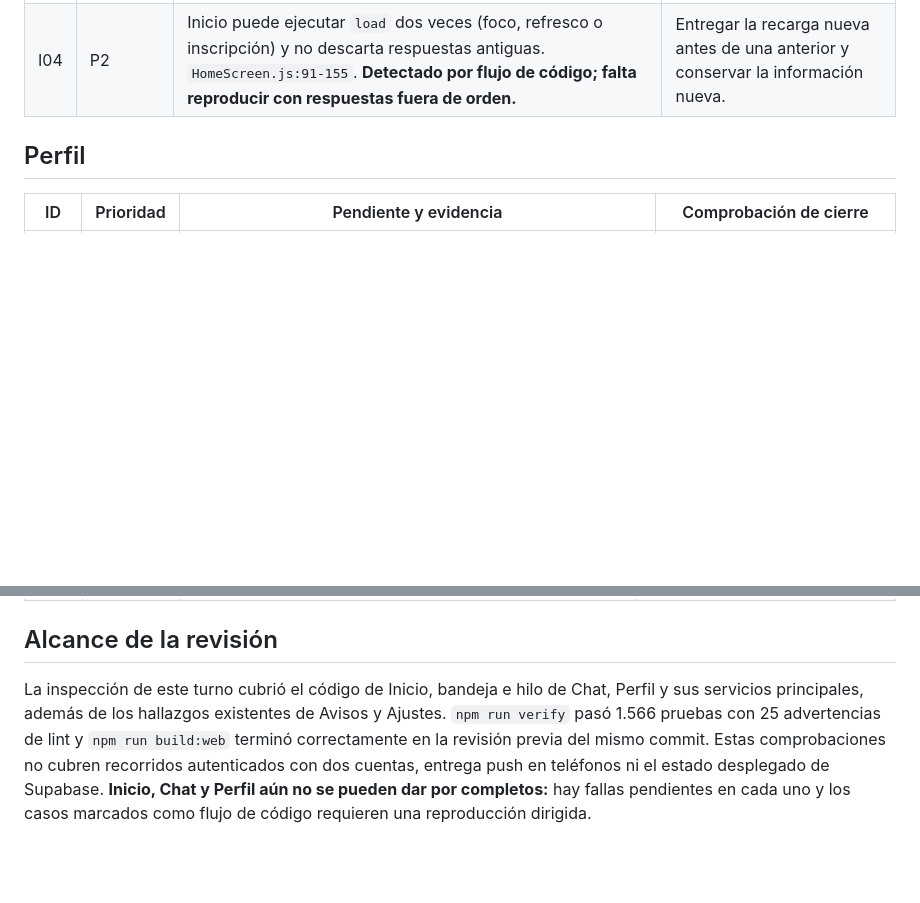
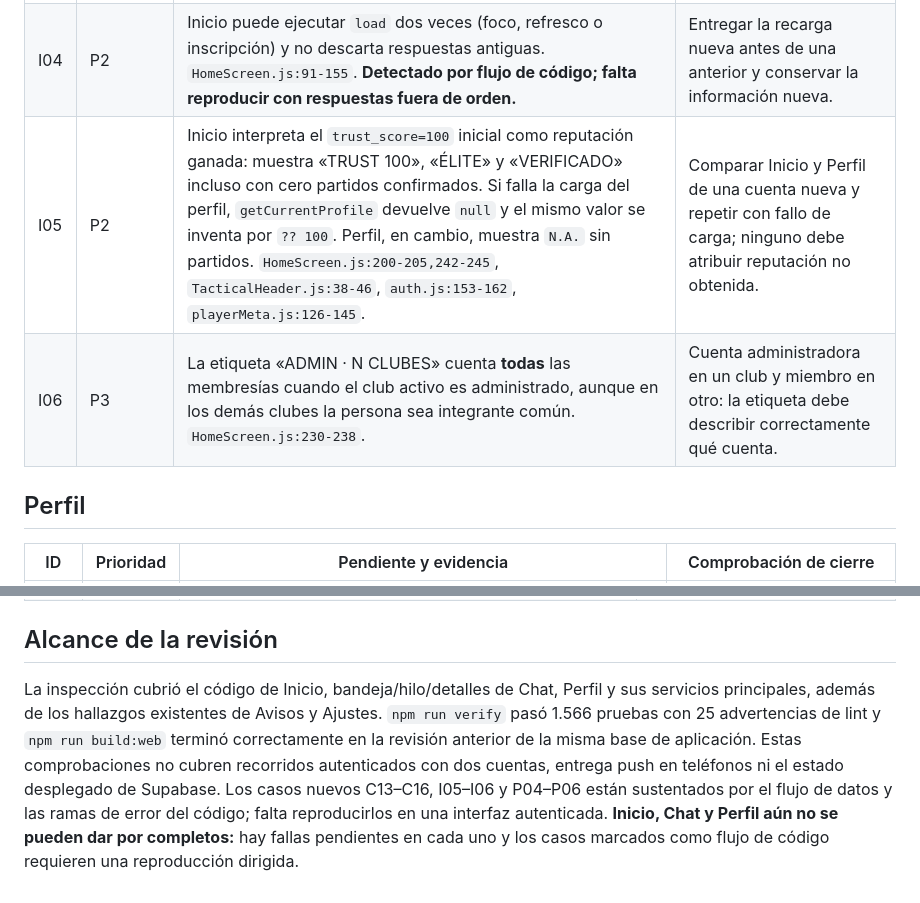
Before and after one commit to FutFinder/FutFinder, a Markdown page: PENDIENTES_CALIDAD_2026-09-23.md, 2 parts joined by grey strips. Drawn GitHub-style; blank space fills up the shorter version.

```diff
--- a/PENDIENTES_CALIDAD_2026-09-23.md
+++ b/PENDIENTES_CALIDAD_2026-09-23.md
@@ -31,6 +35,8 @@ Prioridades: **P1** afecta lectura, privacidad o avisos relevantes; **P2** produ
 | I02 | P2 | `listOpenMatches` devuelve `{ data: [], error }` ante un fallo, pero Inicio descarta `error` y muestra el estado «sin partidos». También descarta errores de partidos de club. `HomeScreen.js:91-96,135-147,385-398`. | Simular red caída y mostrar error/reintento, conservando datos previos si los había. |
 | I03 | P2 | La tarjeta de reputación lee `profiles.partidos_jugados`, contador que el código de Perfil reconoce como no incrementado, mientras Perfil usa `asistencias_confirmadas`. Inicio también lee `profile.reportes`, columna ausente del esquema y migraciones; por eso muestra 0. `HomeScreen.js:200-202`, `profile.js:309-313`, `schema.sql:19-37`. | Con asistencias y reportes de prueba, comparar Inicio y Perfil: ambos deben mostrar la misma cifra definida para cada etiqueta. |
 | I04 | P2 | Inicio puede ejecutar `load` dos veces (foco, refresco o inscripción) y no descarta respuestas antiguas. `HomeScreen.js:91-155`. **Detectado por flujo de código; falta reproducir con respuestas fuera de orden.** | Entregar la recarga nueva antes de una anterior y conservar la información nueva. |
+| I05 | P2 | Inicio interpreta el `trust_score=100` inicial como reputación ganada: muestra «TRUST 100», «ÉLITE» y «VERIFICADO» incluso con cero partidos confirmados. Si falla la carga del perfil, `getCurrentProfile` devuelve `null` y el mismo valor se inventa por `?? 100`. Perfil, en cambio, muestra `N.A.` sin partidos. `HomeScreen.js:200-205,242-245`, `TacticalHeader.js:38-46`, `auth.js:153-162`, `playerMeta.js:126-145`. | Comparar Inicio y Perfil de una cuenta nueva y repetir con fallo de carga; ninguno debe atribuir reputación no obtenida. |
+| I06 | P3 | La etiqueta «ADMIN · N CLUBES» cuenta **todas** las membresías cuando el club activo es administrado, aunque en los demás clubes la persona sea integrante común. `HomeScreen.js:230-238`. | Cuenta administradora en un club y miembro en otro: la etiqueta debe describir correctamente qué cuenta. |
 
 ## Perfil
 
@@ -49,4 +58,4 @@ Prioridades: **P1** afecta lectura, privacidad o avisos relevantes; **P2** produ
 
 ## Alcance de la revisión
 
-La inspección de este turno cubrió el código de Inicio, bandeja e hilo de Chat, Perfil y sus servicios principales, además de los hallazgos existentes de Avisos y Ajustes. `npm run verify` pasó 1.566 pruebas con 25 advertencias de lint y `npm run build:web` terminó correctamente en la revisión previa del mismo commit. Estas comprobaciones no cubren recorridos autenticados con dos cuentas, entrega push en teléfonos ni el estado desplegado de Supabase. **Inicio, Chat y Perfil aún no se pueden dar por completos:** hay fallas pendientes en cada uno y los casos marcados como flujo de código requieren una reproducción dirigida.
+La inspección cubrió el código de Inicio, bandeja/hilo/detalles de Chat, Perfil y sus servicios principales, además de los hallazgos existentes de Avisos y Ajustes. `npm run verify` pasó 1.566 pruebas con 25 advertencias de lint y `npm run build:web` terminó correctamente en la revisión anterior de la misma base de aplicación. Estas comprobaciones no cubren recorridos autenticados con dos cuentas, entrega push en teléfonos ni el estado desplegado de Supabase. Los casos nuevos C13–C16, I05–I06 y P04–P06 están sustentados por el flujo de datos y las ramas de error del código; falta reproducirlos en una interfaz autenticada. **Inicio, Chat y Perfil aún no se pueden dar por completos:** hay fallas pendientes en cada uno y los casos marcados como flujo de código requieren una reproducción dirigida.
```
Also changed, not shown: other parts of PENDIENTES_CALIDAD_2026-09-23.md (+8 -1 lines).
